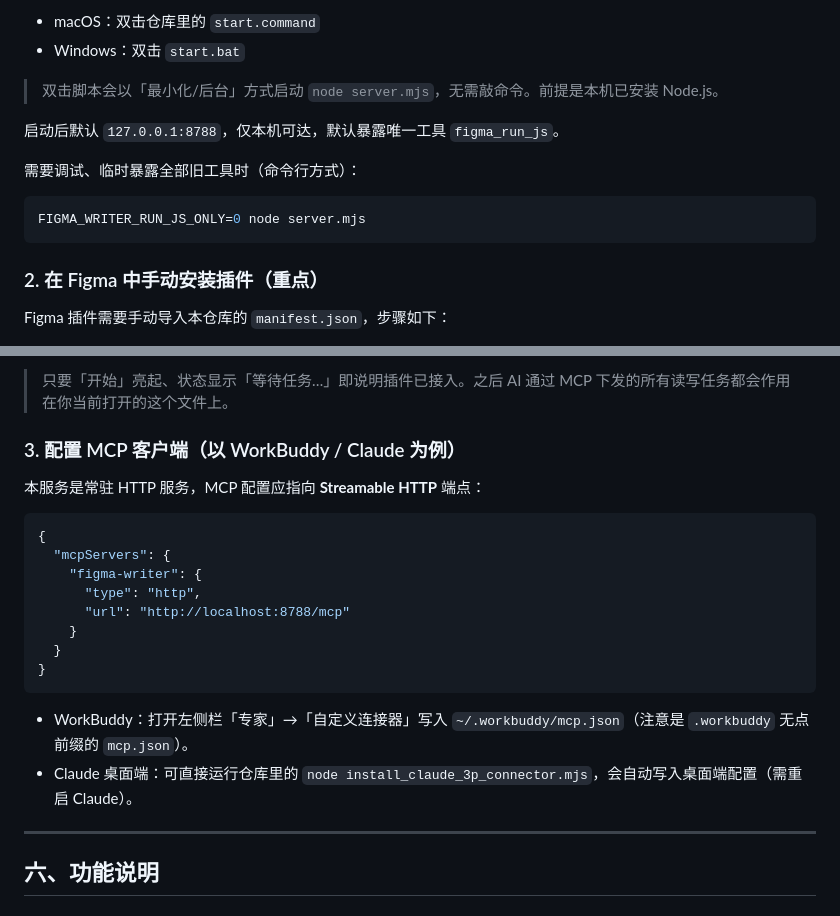
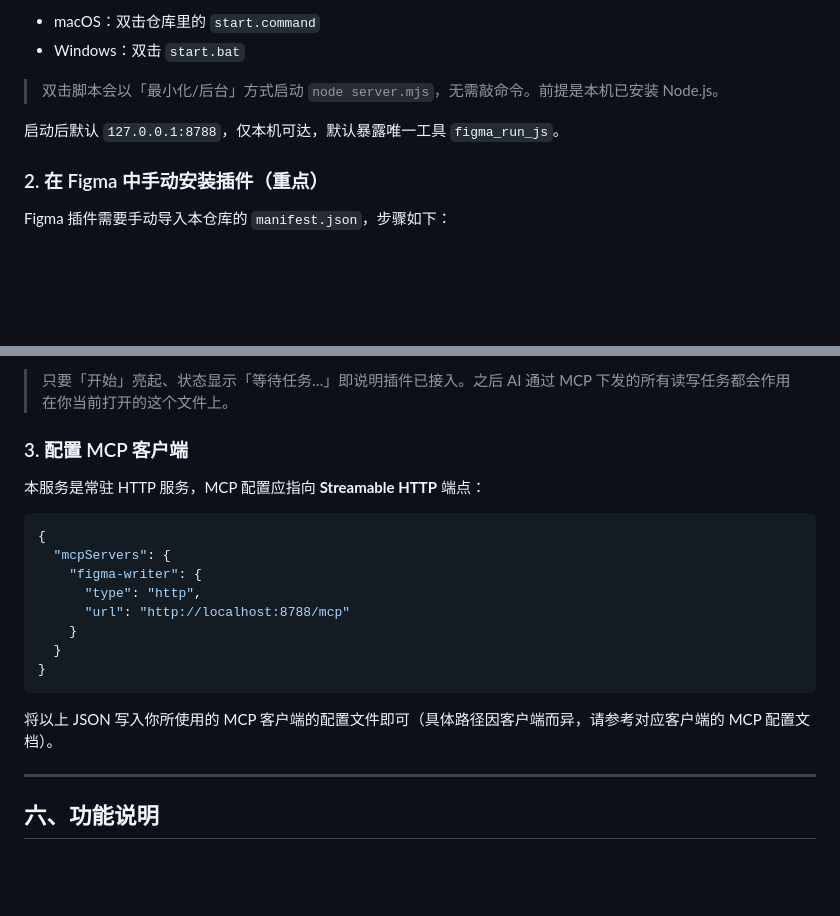
Before and after one commit to chenyiwanshishen-source/Figma-Connector-Figma-, a Markdown page: README.md, 2 parts joined by grey strips. Rendered like a GitHub page; blank space fills up the shorter version.

````diff
--- a/README.md
+++ b/README.md
@@ -80,12 +80,6 @@ node server.mjs
 
 启动后默认 `127.0.0.1:8788`，仅本机可达，默认暴露唯一工具 `figma_run_js`。
 
-需要调试、临时暴露全部旧工具时（命令行方式）：
-
-```bash
-FIGMA_WRITER_RUN_JS_ONLY=0 node server.mjs
-```
-
 ### 2. 在 Figma 中手动安装插件（重点）
 
 Figma 插件需要手动导入本仓库的 `manifest.json`，步骤如下：
@@ -99,7 +93,7 @@ Figma 插件需要手动导入本仓库的 `manifest.json`，步骤如下：
 
 > 只要「开始」亮起、状态显示「等待任务…」即说明插件已接入。之后 AI 通过 MCP 下发的所有读写任务都会作用在你当前打开的这个文件上。
 
-### 3. 配置 MCP 客户端（以 WorkBuddy / Claude 为例）
+### 3. 配置 MCP 客户端
 
 本服务是常驻 HTTP 服务，MCP 配置应指向 **Streamable HTTP** 端点：
 
@@ -114,8 +108,7 @@ Figma 插件需要手动导入本仓库的 `manifest.json`，步骤如下：
 }
 ```
 
-- WorkBuddy：打开左侧栏「专家」→「自定义连接器」写入 `~/.workbuddy/mcp.json`（注意是 `.workbuddy` 无点前缀的 `mcp.json`）。
-- Claude 桌面端：可直接运行仓库里的 `node install_claude_3p_connector.mjs`，会自动写入桌面端配置（需重启 Claude）。
+将以上 JSON 写入你所使用的 MCP 客户端的配置文件即可（具体路径因客户端而异，请参考对应客户端的 MCP 配置文档）。
 
 ---
 
````
Also changed, not shown: README_EN.md (+3 -10 lines).
